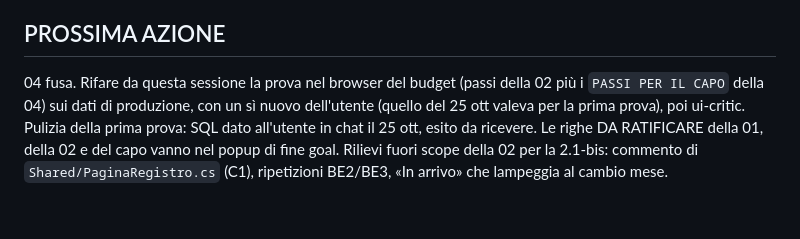
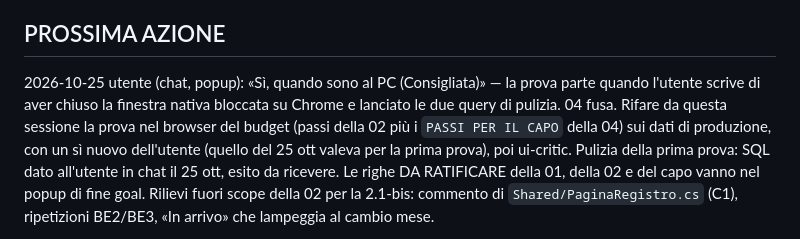
Before and after one commit to Grandre21/eton, a Markdown page: handoff/PIANO.md, the part around the change. Rendered like a GitHub page; blank space fills up the shorter version.

Commit message:
Fase 2.4: sì dell'utente alla seconda prova del budget, quando sarà al PC
Co-Authored-By: Claude Opus 5.5 <noreply@anthropic.com>
Claude-Session: https://claude.ai/code/session_0198MJSVm9GEfZGrVsN9JtSu

```diff
--- a/handoff/PIANO.md
+++ b/handoff/PIANO.md
@@ -68,7 +68,8 @@ Scelte del capo per il mandato della 02 (annullabili con un revert, **da ratific
 
 ## PROSSIMA AZIONE
 
-04 fusa. Rifare da questa sessione la
+2026-10-25 utente (chat, popup): «Sì, quando sono al PC (Consigliata)» — la prova parte quando l'utente scrive
+di aver chiuso la finestra nativa bloccata su Chrome e lanciato le due query di pulizia. 04 fusa. Rifare da questa sessione la
 prova nel browser del budget (passi della 02 più i `PASSI PER IL CAPO` della 04) sui dati di produzione, con
 un sì nuovo dell'utente (quello del 25 ott valeva per la prima prova), poi ui-critic. Pulizia della prima
 prova: SQL dato all'utente in chat il 25 ott, esito da ricevere. Le righe DA RATIFICARE della 01, della 02 e del
```
